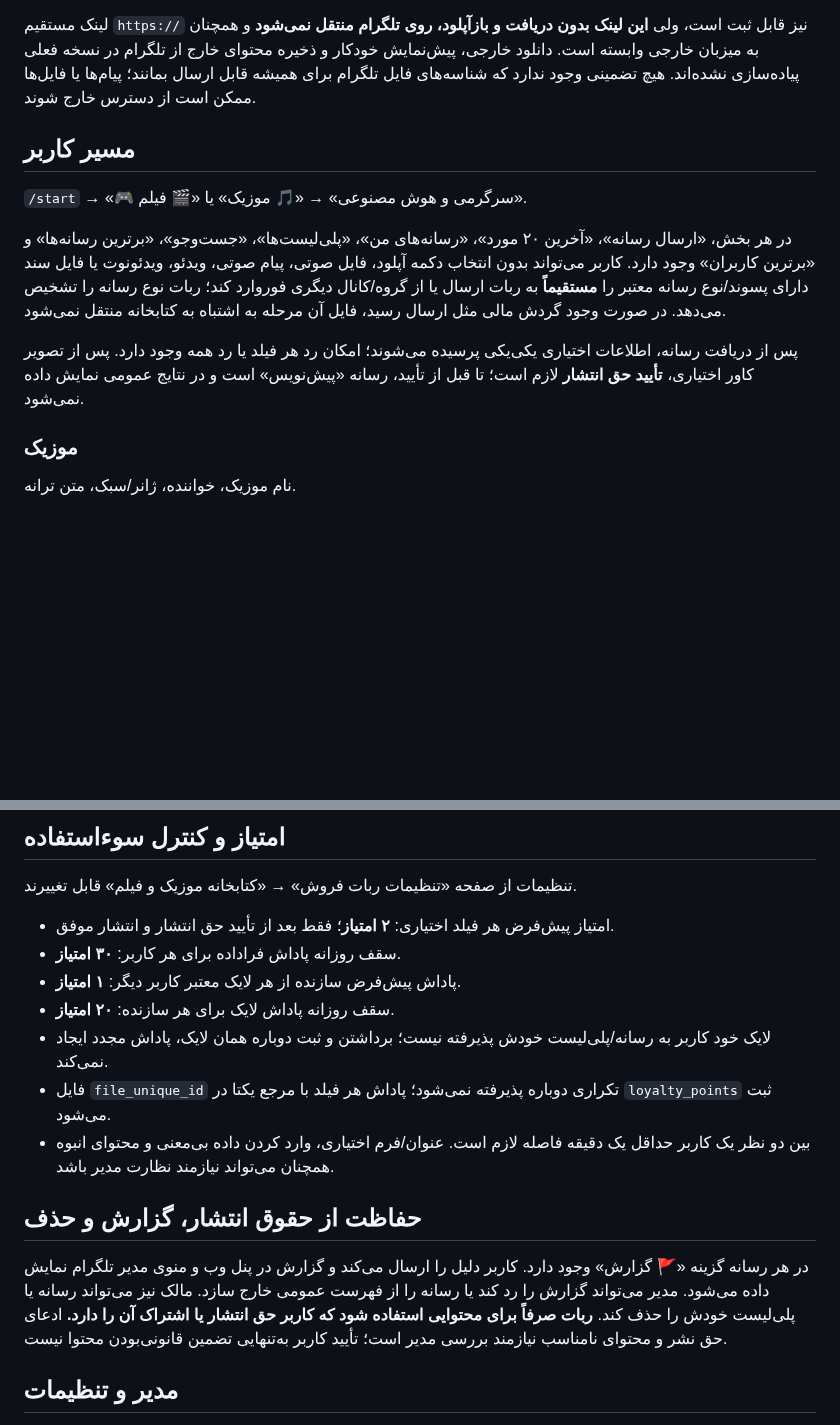
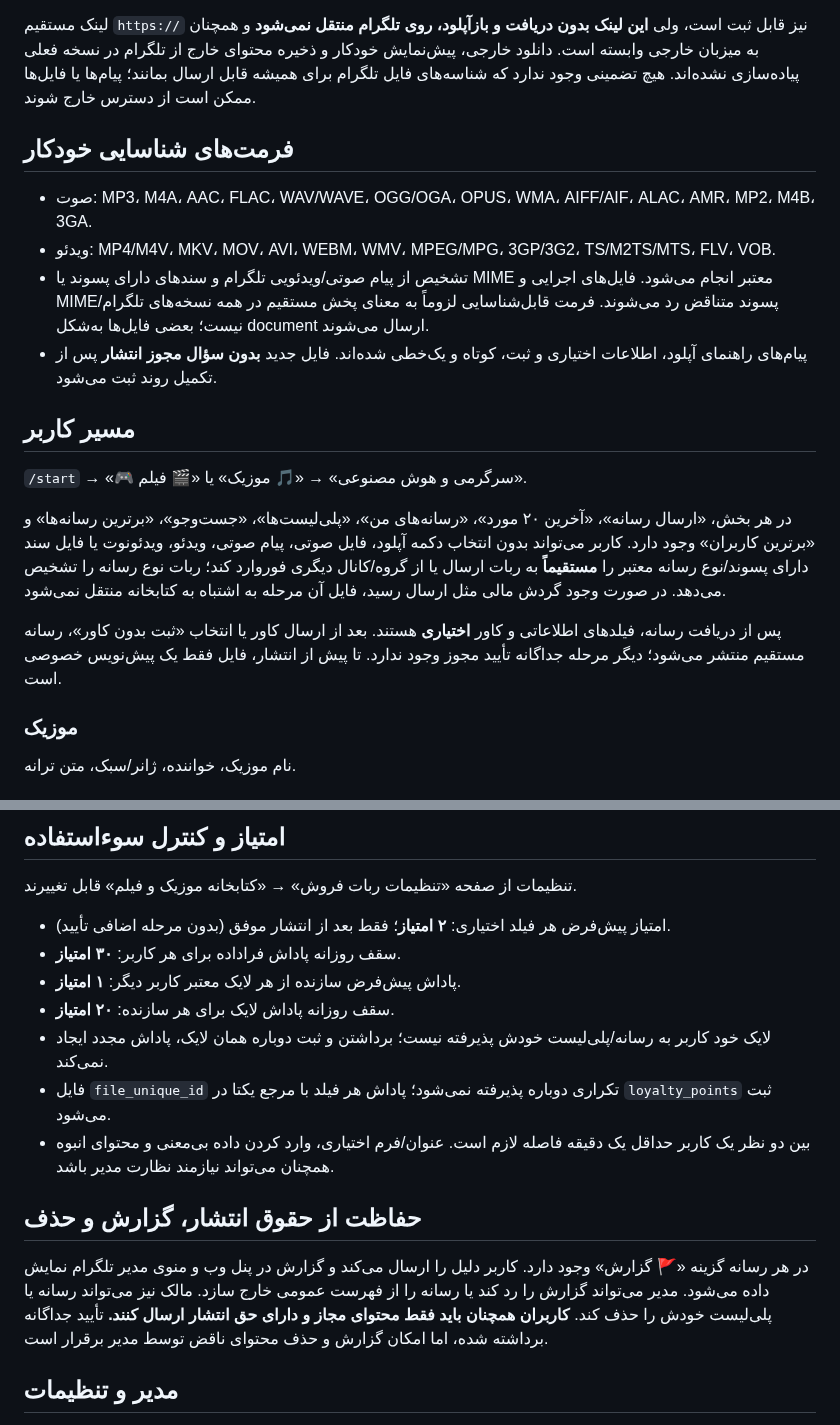
Before and after one commit to masiweb/Masih-panel, a Markdown page: docs/MEDIA_LIBRARY_FA.md, 2 parts joined by grey strips. GitHub-like rendering; blank space fills up the shorter version.

Commit message:
docs(media): list auto-detected media formats, faster no-gate publishing and concise prompts

```diff
--- a/docs/MEDIA_LIBRARY_FA.md
+++ b/docs/MEDIA_LIBRARY_FA.md
@@ -8,13 +8,20 @@
 
 لینک مستقیم `https://` نیز قابل ثبت است، ولی **این لینک بدون دریافت و بازآپلود، روی تلگرام منتقل نمی‌شود** و همچنان به میزبان خارجی وابسته است. دانلود خارجی، پیش‌نمایش خودکار و ذخیره محتوای خارج از تلگرام در نسخه فعلی پیاده‌سازی نشده‌اند. هیچ تضمینی وجود ندارد که شناسه‌های فایل تلگرام برای همیشه قابل ارسال بمانند؛ پیام‌ها یا فایل‌ها ممکن است از دسترس خارج شوند.
 
+## فرمت‌های شناسایی خودکار
+
+- صوت: MP3، M4A، AAC، FLAC، WAV/WAVE، OGG/OGA، OPUS، WMA، AIFF/AIF، ALAC، AMR، MP2، M4B، 3GA.
+- ویدئو: MP4/M4V، MKV، MOV، AVI، WEBM، WMV، MPEG/MPG، 3GP/3G2، TS/M2TS/MTS، FLV، VOB.
+- تشخیص از پیام صوتی/ویدئویی تلگرام و سندهای دارای پسوند یا MIME معتبر انجام می‌شود. فایل‌های اجرایی و MIME/پسوند متناقض رد می‌شوند. فرمت قابل‌شناسایی لزوماً به معنای پخش مستقیم در همه نسخه‌های تلگرام نیست؛ بعضی فایل‌ها به‌شکل document ارسال می‌شوند.
+- پیام‌های راهنمای آپلود، اطلاعات اختیاری و ثبت، کوتاه و یک‌خطی شده‌اند. فایل جدید **بدون سؤال مجوز انتشار** پس از تکمیل روند ثبت می‌شود.
+
 ## مسیر کاربر
 
 `/start` → «🎮 سرگرمی و هوش مصنوعی» → «🎵 موزیک» یا «🎬 فیلم».
 
 در هر بخش، «ارسال رسانه»، «آخرین ۲۰ مورد»، «رسانه‌های من»، «پلی‌لیست‌ها»، «جست‌وجو»، «برترین رسانه‌ها» و «برترین کاربران» وجود دارد. کاربر می‌تواند بدون انتخاب دکمه آپلود، فایل صوتی، پیام صوتی، ویدئو، ویدئونوت یا فایل سند دارای پسوند/نوع رسانه معتبر را **مستقیماً** به ربات ارسال یا از گروه/کانال دیگری فوروارد کند؛ ربات نوع رسانه را تشخیص می‌دهد. در صورت وجود گردش مالی مثل ارسال رسید، فایل آن مرحله به اشتباه به کتابخانه منتقل نمی‌شود.
 
-پس از دریافت رسانه، اطلاعات اختیاری یکی‌یکی پرسیده می‌شوند؛ امکان رد هر فیلد یا رد همه وجود دارد. پس از تصویر کاور اختیاری، **تأیید حق انتشار** لازم است؛ تا قبل از تأیید، رسانه «پیش‌نویس» است و در نتایج عمومی نمایش داده نمی‌شود.
+پس از دریافت رسانه، فیلدهای اطلاعاتی و کاور **اختیاری** هستند. بعد از ارسال کاور یا انتخاب «ثبت بدون کاور»، رسانه مستقیم منتشر می‌شود؛ دیگر مرحله جداگانه تأیید مجوز وجود ندارد. تا پیش از انتشار، فایل فقط یک پیش‌نویس خصوصی است.
 
 ### موزیک
 نام موزیک، خواننده، ژانر/سبک، متن ترانه.
@@ -36,7 +43,7 @@
 
 تنظیمات از صفحه «تنظیمات ربات فروش» → «کتابخانه موزیک و فیلم» قابل تغییرند.
 
-- امتیاز پیش‌فرض هر فیلد اختیاری: **۲ امتیاز**؛ فقط بعد از تأیید حق انتشار و انتشار موفق.
+- امتیاز پیش‌فرض هر فیلد اختیاری: **۲ امتیاز**؛ فقط بعد از انتشار موفق (بدون مرحله اضافی تأیید).
 - سقف روزانه پاداش فراداده برای هر کاربر: **۳۰ امتیاز**.
 - پاداش پیش‌فرض سازنده از هر لایک معتبر کاربر دیگر: **۱ امتیاز**.
 - سقف روزانه پاداش لایک برای هر سازنده: **۲۰ امتیاز**.
@@ -46,7 +53,7 @@
 
 ## حفاظت از حقوق انتشار، گزارش و حذف
 
-در هر رسانه گزینه «🚩 گزارش» وجود دارد. کاربر دلیل را ارسال می‌کند و گزارش در پنل وب و منوی مدیر تلگرام نمایش داده می‌شود. مدیر می‌تواند گزارش را رد کند یا رسانه را از فهرست عمومی خارج سازد. مالک نیز می‌تواند رسانه یا پلی‌لیست خودش را حذف کند. **ربات صرفاً برای محتوایی استفاده شود که کاربر حق انتشار یا اشتراک آن را دارد.** ادعای حق نشر و محتوای نامناسب نیازمند بررسی مدیر است؛ تأیید کاربر به‌تنهایی تضمین قانونی‌بودن محتوا نیست.
+در هر رسانه گزینه «🚩 گزارش» وجود دارد. کاربر دلیل را ارسال می‌کند و گزارش در پنل وب و منوی مدیر تلگرام نمایش داده می‌شود. مدیر می‌تواند گزارش را رد کند یا رسانه را از فهرست عمومی خارج سازد. مالک نیز می‌تواند رسانه یا پلی‌لیست خودش را حذف کند. **کاربران همچنان باید فقط محتوای مجاز و دارای حق انتشار ارسال کنند.** تأیید جداگانه برداشته شده، اما امکان گزارش و حذف محتوای ناقض توسط مدیر برقرار است.
 
 ## مدیر و تنظیمات
 
```
